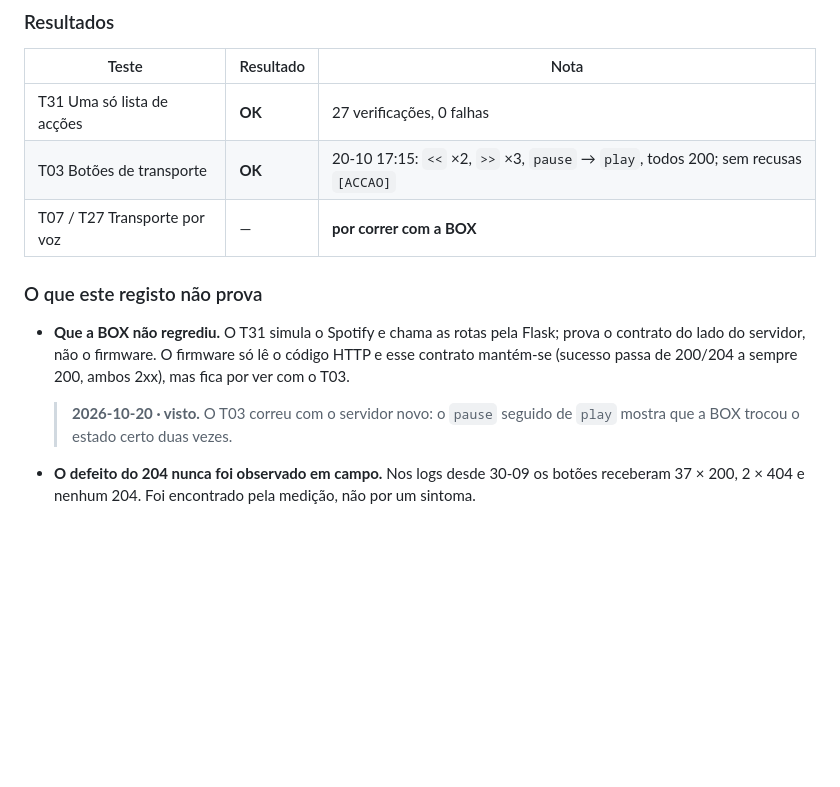
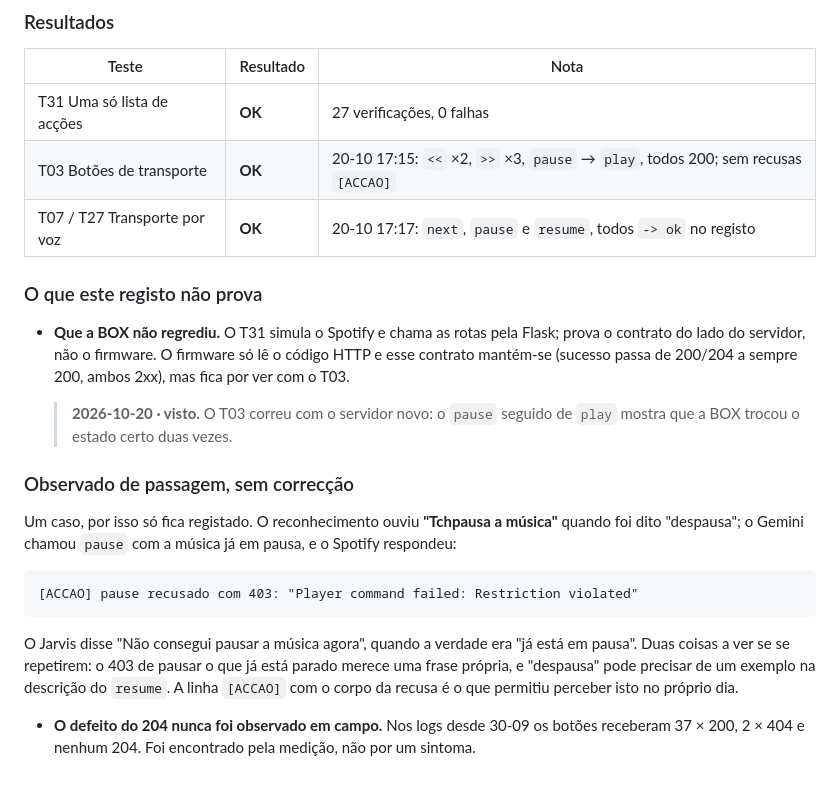
Before and after one commit to Dgochainho/jarvis-servidor, a Markdown page: TESTES.md, the part around the change. GitHub-like rendering; blank space fills up the shorter version.

Commit message:
Fase 2.1 fechada: T07/T27 por voz passam; 403 de pausa observado
Co-Authored-By: Claude Opus 5.5 <noreply@anthropic.com>

````diff
--- a/TESTES.md
+++ b/TESTES.md
@@ -879,7 +879,7 @@ Desenho em `docs/FASE-2.1-desenho.md`.
 |---|---|---|
 | T31 Uma só lista de acções | **OK** | 27 verificações, 0 falhas |
 | T03 Botões de transporte | **OK** | 20-10 17:15: `<<` ×2, `>>` ×3, `pause` → `play`, todos 200; sem recusas `[ACCAO]` |
-| T07 / T27 Transporte por voz | — | **por correr com a BOX** |
+| T07 / T27 Transporte por voz | **OK** | 20-10 17:17: `next`, `pause` e `resume`, todos `-> ok` no registo |
 
 ### O que este registo não prova
 
@@ -890,6 +890,22 @@ Desenho em `docs/FASE-2.1-desenho.md`.
 
   > **2026-10-20 · visto.** O T03 correu com o servidor novo: o `pause`
   > seguido de `play` mostra que a BOX trocou o estado certo duas vezes.
+
+### Observado de passagem, sem correcção
+
+Um caso, por isso só fica registado. O reconhecimento ouviu **"Tchpausa a
+música"** quando foi dito "despausa"; o Gemini chamou `pause` com a música já
+em pausa, e o Spotify respondeu:
+
+```
+[ACCAO] pause recusado com 403: "Player command failed: Restriction violated"
+```
+
+O Jarvis disse "Não consegui pausar a música agora", quando a verdade era "já
+está em pausa". Duas coisas a ver se se repetirem: o 403 de pausar o que já
+está parado merece uma frase própria, e "despausa" pode precisar de um exemplo
+na descrição do `resume`. A linha `[ACCAO]` com o corpo da recusa é o que
+permitiu perceber isto no próprio dia.
 - **O defeito do 204 nunca foi observado em campo.** Nos logs desde 30-09 os
   botões receberam 37 × 200, 2 × 404 e nenhum 204. Foi encontrado pela
   medição, não por um sintoma.
````
Also changed, not shown: CLAUDE.md (+6 -5 lines), docs/00_ESTADO.md (+3 -0 lines).
